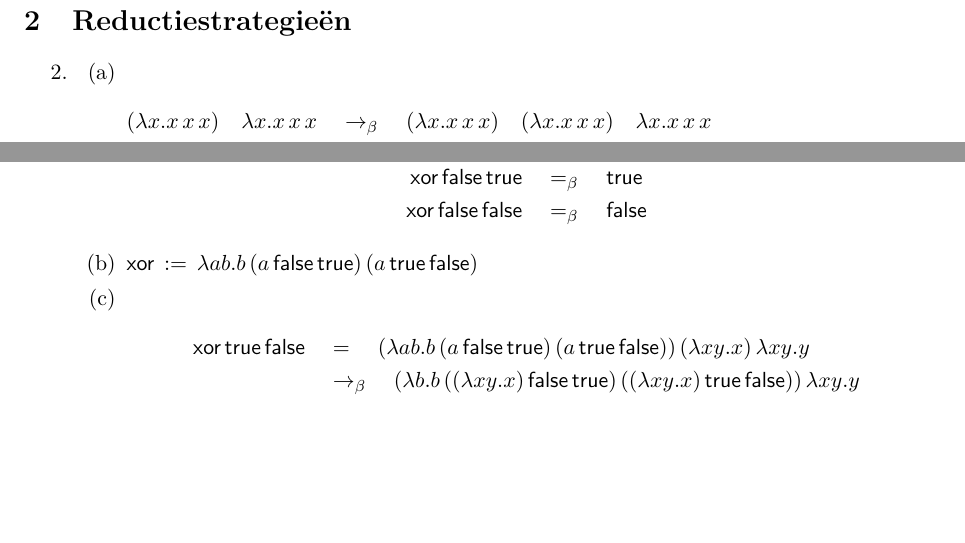
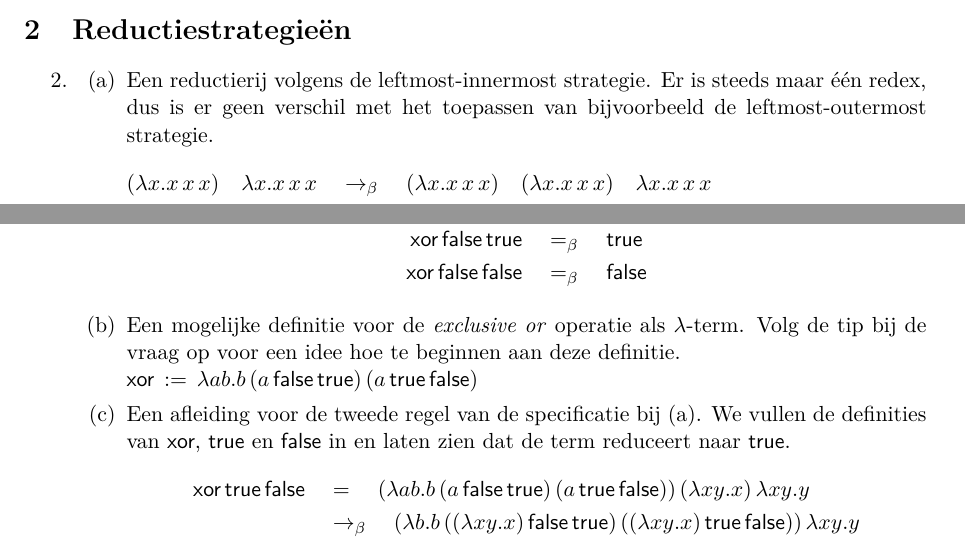
Before and after one commit to martijnvermaat/documents, a LaTeX document (vu/iti/lambda-calculus/uitwerkingen.tex): two parts of page 2 of 3, joined at a grey line, cut so that both start at the same text, the shorter picture padded with empty space. Compiled offline with pdfLaTeX.

Commit message:
Added some more notes to the solutions.

```diff
--- a/vu/iti/lambda-calculus/uitwerkingen.tex
+++ b/vu/iti/lambda-calculus/uitwerkingen.tex
@@ -28,7 +28,7 @@
 \title{Inleiding Theoretische Informatica -- Lambda Calculus\\
 \normalsize{Uitwerkingen van geselecteerde opgaven}}
 \author{Martijn Vermaat (mvermaat@cs.vu.nl)}
-\date{10 maart 2006}
+\date{11 maart 2006}
 
 
 \begin{document}
@@ -145,8 +147,9 @@ $\underline{(\lambda y. \textsf{mul} \, 3 \, y) \; 7}
 \item[2.]
 
 \begin{enumerate}
-
 \item[(a)]
+Een reductierij volgens de leftmost-innermost strategie. Er is steeds maar \'e\'en redex,
+dus is er geen verschil met het toepassen van bijvoorbeeld de leftmost-outermost strategie.
 \begin{align*}
   (\lambda x. x \, x \, x) \quad \lambda x. x \, x \, x
   & \quad \rightarrow_{\beta} \quad
@@ -188,9 +192,14 @@ We vinden in dit geval geen normaalvorm, dus heeft deze term geen normaalvorm.
 \end{align*}
 
 \item
+Een mogelijke definitie voor de \emph{exclusive or} operatie als $\lambda$-term.
+Volg de tip bij de vraag op voor een idee hoe te beginnen aan deze definitie.\\
 $\textsf{xor} \, := \, \lambda a b. b \, (a \, \textsf{false} \, \textsf{true}) \, (a \, \textsf{true} \, \textsf{false})$
 
 \item
+Een afleiding voor de tweede regel van de specificatie bij (a). We vullen de definities
+van $\textsf{xor}$, $\textsf{true}$ en $\textsf{false}$ in en laten zien dat de term
+reduceert naar $\textsf{true}$.
 \begin{align*}
   \textsf{xor} \, \textsf{true} \, \textsf{false}
   & \quad = \quad
```
Also changed, not shown: vu/iti/lambda-calculus/uitwerkingen.tex (15 more changed lines).
